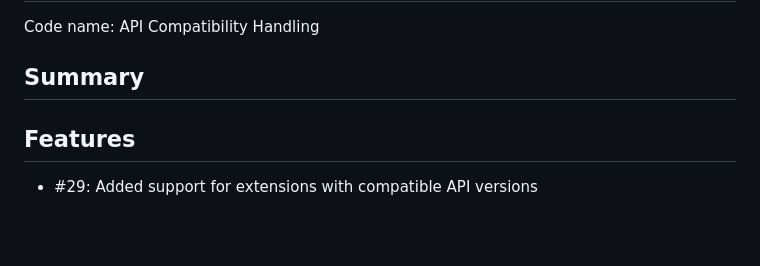
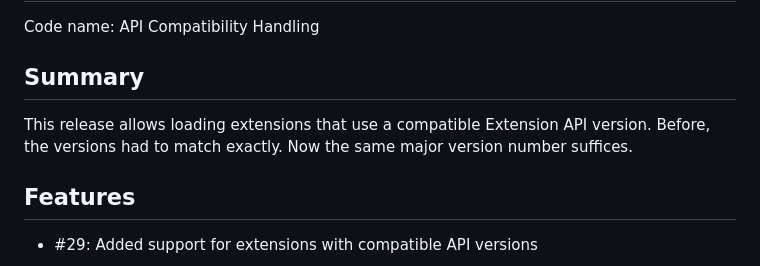
Before and after one commit to exasol/extension-manager, a Markdown page: doc/changes/changes_0.3.0.md, the part around the change printed below. Rendered like a GitHub page; blank space fills up the shorter version.

Commit message:
Prepare release 0.3.0 (#103)

```diff
--- a/doc/changes/changes_0.3.0.md
+++ b/doc/changes/changes_0.3.0.md
@@ -3,6 +3,8 @@
 Code name: API Compatibility Handling
 
 ## Summary
+
+This release allows loading extensions that use a compatible Extension API version. Before, the versions had to match exactly. Now the same major version number suffices.
 
 ## Features
 
```
Also changed, not shown: other parts of doc/changes/changes_0.3.0.md (+1 -1 lines).
